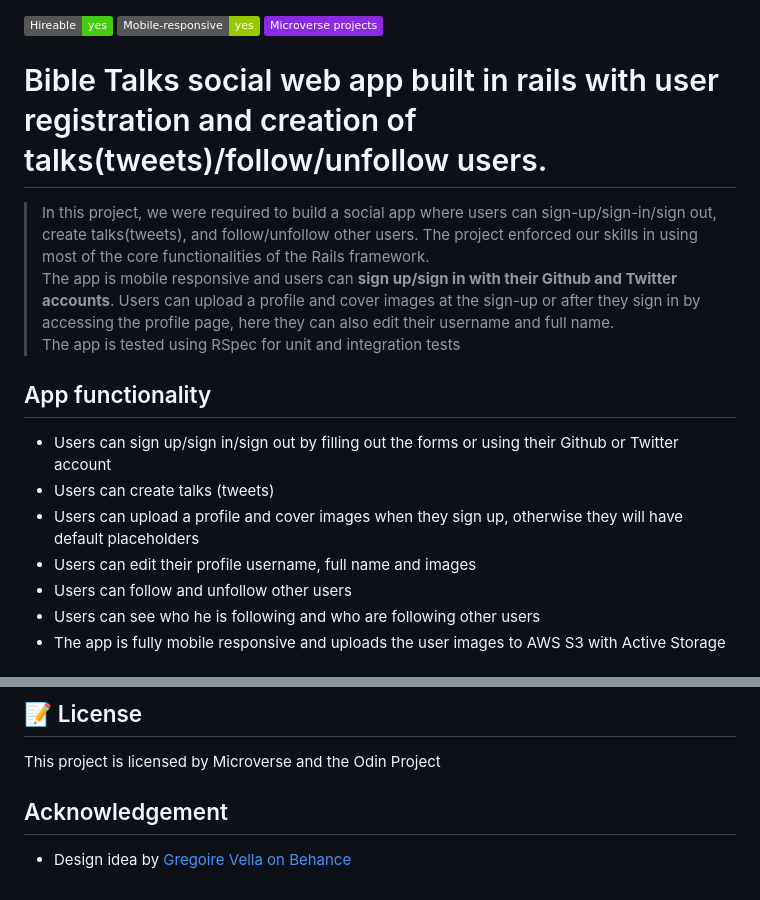
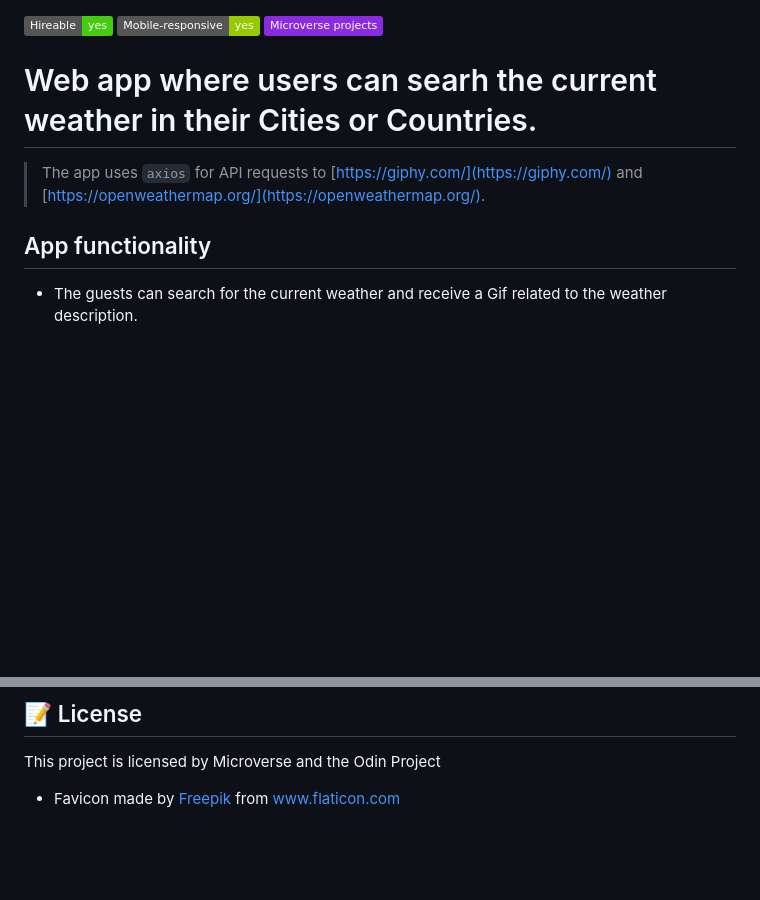
Before and after one commit to cristianCeamatu/microverse-js-weather-api, a Markdown page: README.md, 2 parts joined by grey strips. GitHub-like rendering; badges without logos; blank space fills up the shorter version.

```diff
--- a/README.md
+++ b/README.md
@@ -1,20 +1,10 @@
 ![Hireable](https://img.shields.io/badge/Hireable-yes-success) ![](https://img.shields.io/badge/Mobile--responsive-yes-green) ![](https://img.shields.io/badge/-Microverse%20projects-blueviolet)
 
-# Bible Talks social web app built in rails with user registration and creation of talks(tweets)/follow/unfollow users.
+# Web app where users can searh the current weather in their Cities or Countries.
 
-> In this project, we were required to build a social app where users can sign-up/sign-in/sign out, create talks(tweets), and follow/unfollow other users. The project enforced our skills in using most of the core functionalities of the Rails framework.
-> <br>
-> The app is mobile responsive and users can <b>sign up/sign in with their Github and Twitter accounts</b>. Users can upload a profile and cover images at the sign-up or after they sign in by accessing the profile page, here they can also edit their username and full name.
-> <br>
-> The app is tested using RSpec for unit and integration tests
+> The app uses `axios` for API requests to [https://giphy.com/](https://giphy.com/) and [https://openweathermap.org/](https://openweathermap.org/).
 
 ## App functionality
 
-- Users can sign up/sign in/sign out by filling out the forms or using their Github or Twitter account
-- Users can create talks (tweets)
-- Users can upload a profile and cover images when they sign up, otherwise they will have default placeholders
-- Users can edit their profile username, full name and images
-- Users can follow and unfollow other users
-- Users can see who he is following and who are following other users
-- The app is fully mobile responsive and uploads the user images to AWS S3 with Active Storage
+- The guests can search for the current weather and receive a Gif related to the weather description.
 
@@ -110,6 +41,4 @@ If you've read this far....give us a ⭐️!
 
 This project is licensed by Microverse and the Odin Project
 
-## Acknowledgement
-
-- Design idea by [Gregoire Vella on Behance](https://www.behance.net/gregoirevella)
+- Favicon made by <a href="https://www.flaticon.com/authors/freepik" title="Freepik">Freepik</a> from <a href="https://www.flaticon.com/" title="Flaticon"> www.flaticon.com</a>
```
Also changed, not shown: other parts of README.md (+8 -67 lines), .github/app-screenshot.png (added), dist/favicon.png (added), 1 other file.
